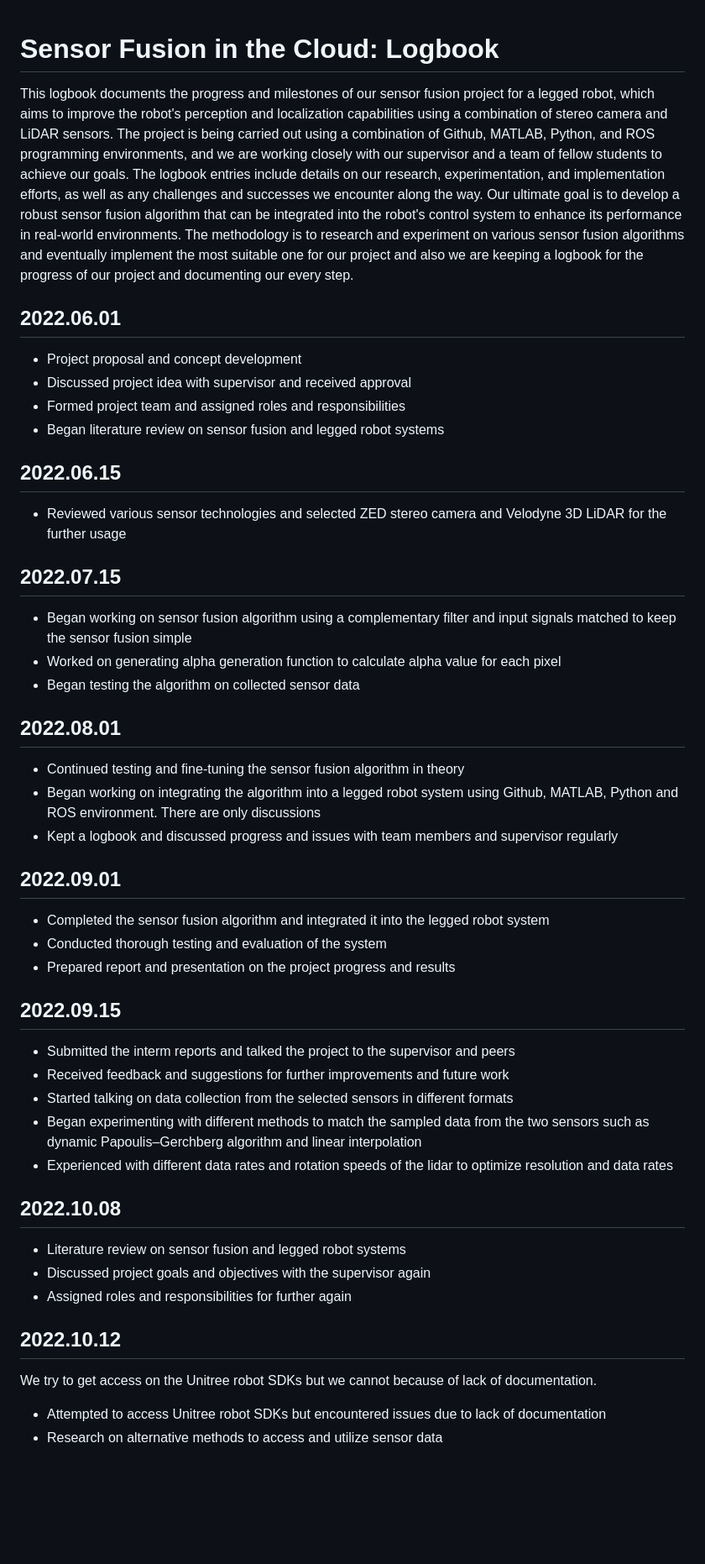
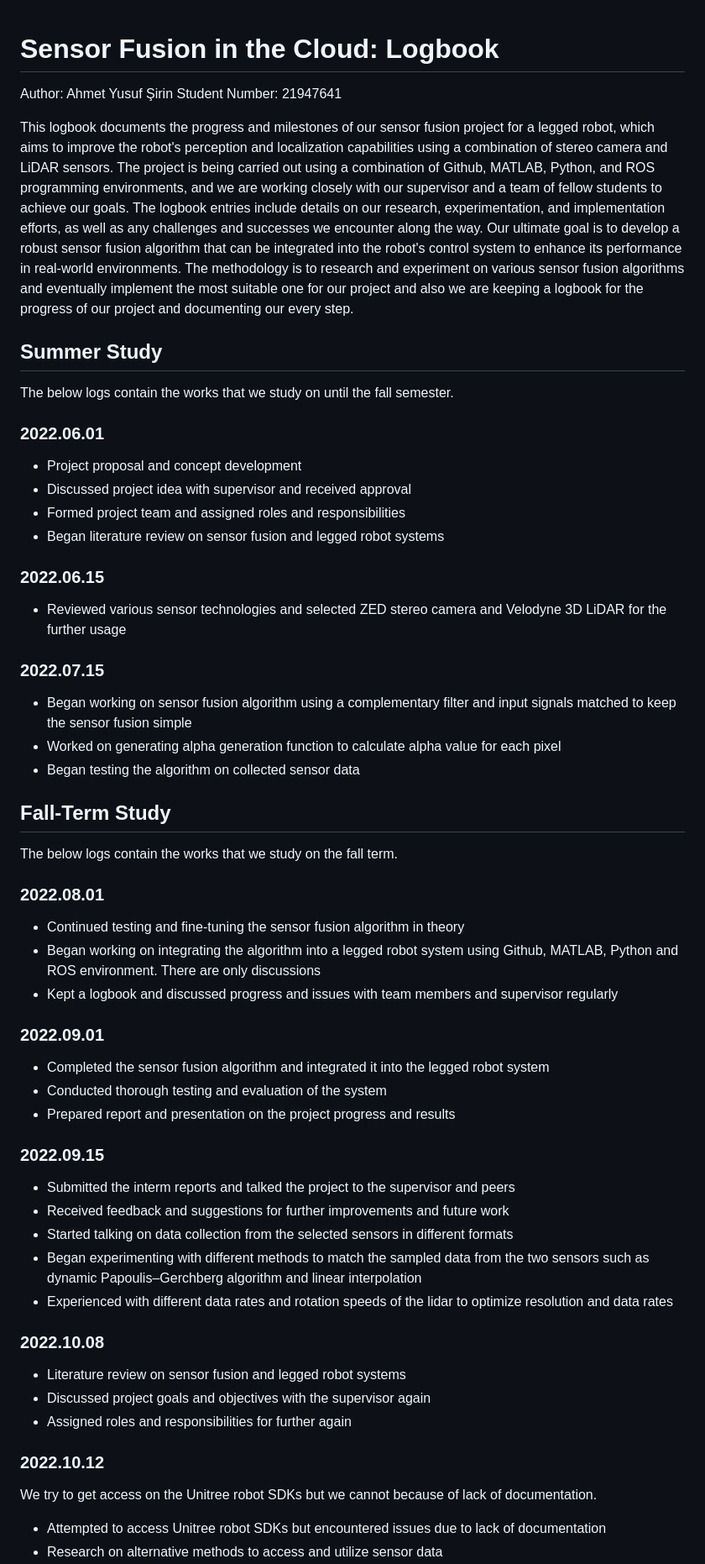
Before and after one commit to hebelab/sensor_fusion_in_the_cloud, a Markdown page: reports/LOGBOOK.md, the part around the change printed below. Shown: that part at 84% size. Drawn GitHub-style; blank space fills up the shorter version.

```diff
--- a/reports/LOGBOOK.md
+++ b/reports/LOGBOOK.md
@@ -1,44 +1,54 @@
 # Sensor Fusion in the Cloud: Logbook
+
+Author: Ahmet Yusuf Şirin
+Student Number: 21947641
 
 This logbook documents the progress and milestones of our sensor fusion project for a legged robot, which aims to improve the robot's perception and localization capabilities using a combination of stereo camera and LiDAR sensors. The project is being carried out using a combination of Github, MATLAB, Python, and ROS programming environments, and we are working closely with our supervisor and a team of fellow students to achieve our goals. The logbook entries include details on our research, experimentation, and implementation efforts, as well as any challenges and successes we encounter along the way. Our ultimate goal is to develop a robust sensor fusion algorithm that can be integrated into the robot's control system to enhance its performance in real-world environments. The methodology is to research and experiment on various sensor fusion algorithms and eventually implement the most suitable one for our project and also we are keeping a logbook for the progress of our project and documenting our every step.
 
-## 2022.06.01
+## Summer Study
+The below logs contain the works that we study on until the fall semester.
+
+### 2022.06.01
 * Project proposal and concept development
 * Discussed project idea with supervisor and received approval
 * Formed project team and assigned roles and responsibilities
 * Began literature review on sensor fusion and legged robot systems
 
-## 2022.06.15
+### 2022.06.15
 * Reviewed various sensor technologies and selected ZED stereo camera and Velodyne 3D LiDAR for the further usage
 
-## 2022.07.15
+### 2022.07.15
 * Began working on sensor fusion algorithm using a complementary filter and input signals matched to keep the sensor fusion simple
 * Worked on generating alpha generation function to calculate alpha value for each pixel
 * Began testing the algorithm on collected sensor data
 
-## 2022.08.01
+
+## Fall-Term Study
+The below logs contain the works that we study on the fall term.
+
+### 2022.08.01
 * Continued testing and fine-tuning the sensor fusion algorithm in theory
 * Began working on integrating the algorithm into a legged robot system using Github, MATLAB, Python and ROS environment. There are only discussions
 * Kept a logbook and discussed progress and issues with team members and supervisor regularly
 
-## 2022.09.01
+### 2022.09.01
 * Completed the sensor fusion algorithm and integrated it into the legged robot system
 * Conducted thorough testing and evaluation of the system
 * Prepared report and presentation on the project progress and results
 
-## 2022.09.15
+### 2022.09.15
 * Submitted the interm reports and talked the project to the supervisor and peers
 * Received feedback and suggestions for further improvements and future work
 * Started talking on data collection from the selected sensors in different formats
 * Began experimenting with different methods to match the sampled data from the two sensors such as dynamic Papoulis–Gerchberg algorithm and linear interpolation
 * Experienced with different data rates and rotation speeds of the lidar to optimize resolution and data rates
 
-## 2022.10.08
+### 2022.10.08
 * Literature review on sensor fusion and legged robot systems
 * Discussed project goals and objectives with the supervisor again
 * Assigned roles and responsibilities for further again
 
-## 2022.10.12
+### 2022.10.12
 We try to get access on the Unitree robot SDKs but we cannot because of lack of documentation.
 
 * Attempted to access Unitree robot SDKs but encountered issues due to lack of documentation
```
Also changed, not shown: other parts of reports/LOGBOOK.md (+11 -7 lines).
